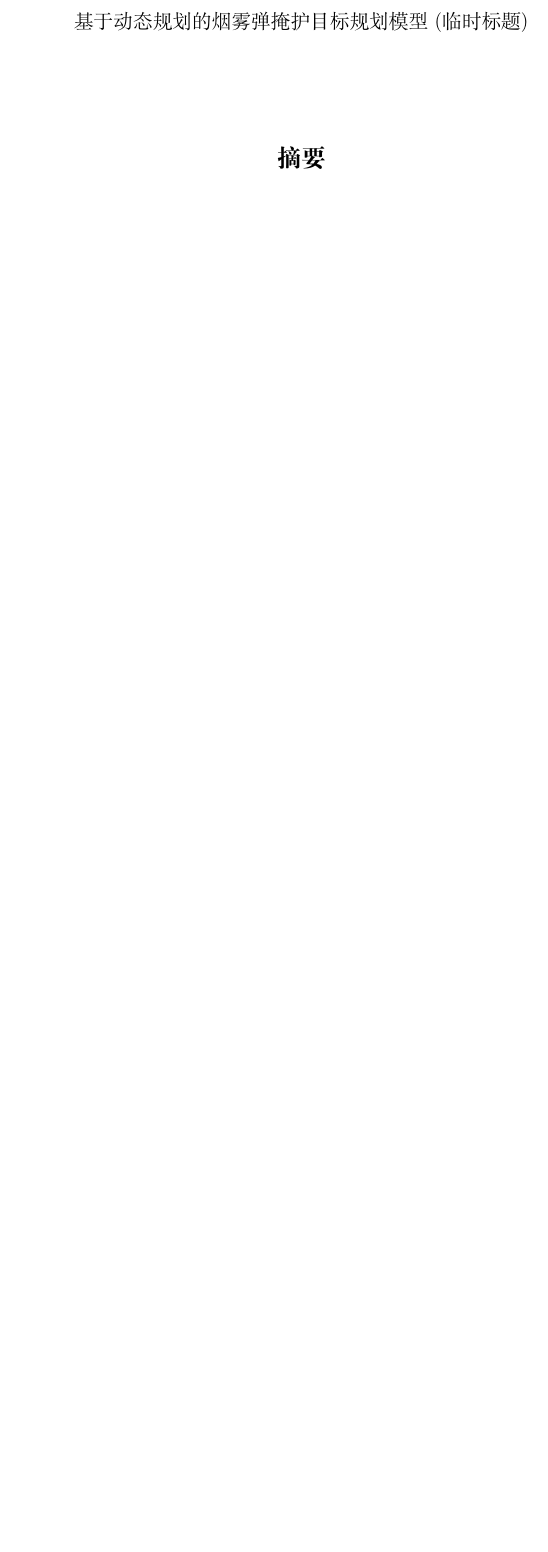
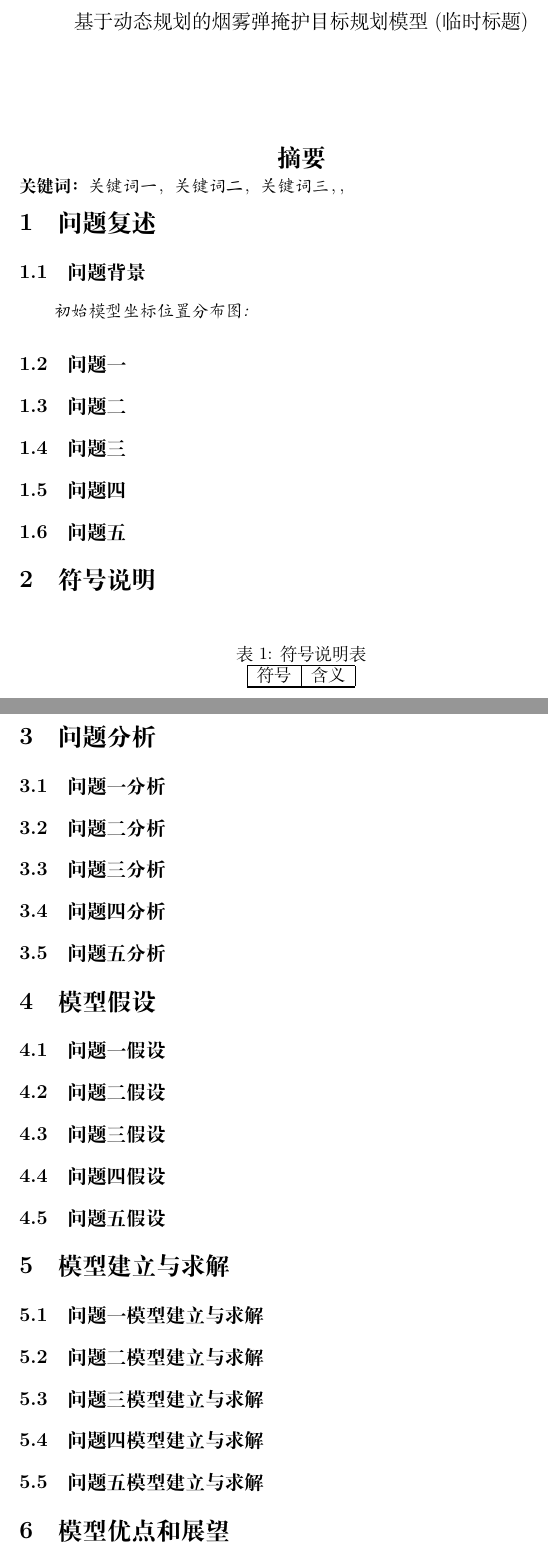
Before and after one commit to mikulovesuki/-------, a LaTeX document (shumo.tex): part of the page before the commit and two parts of pages 1 and 2 of 2 after it, the two joined at a grey line, cut so that both start at the same text, the shorter picture padded with empty space. Compiled offline with XeLaTeX.

Commit message:
论文初始框架

```diff
--- a/shumo.tex
+++ b/shumo.tex
@@ -34,7 +34,81 @@
 \section*{摘要}
 \end{center}
 \vspace{-1em}
+
+
 \noindent
 
-\section{}
+
+\noindent
+\textbf{关键词：}\textit{关键词一}，\textit{关键词二}，\textit{关键词三}，\textit{}，\textit{}
+
+
+
+\section{问题复述}
+
+\subsection{问题背景}
+
+\textit{初始模型坐标位置分布图:}
+
+\subsection{问题一}
+
+\subsection{问题二}
+
+\subsection{问题三}
+
+\subsection{问题四}
+
+\subsection{问题五}
+
+\section{符号说明}
+
+\begin{table}[H]
+\centering
+\caption{符号说明表}
+\begin{tabular}{|c|l|}
+\hline
+符号 & 含义 \\
+\hline
+
+\hline
+\end{tabular}
+\end{table}
+
+\section{问题分析}
+
+\subsection{问题一分析}
+
+\subsection{问题二分析}
+
+\subsection{问题三分析}
+
+\subsection{问题四分析}
+
+\subsection{问题五分析}
+
+\section{模型假设}
+
+\subsection{问题一假设}
+
+\subsection{问题二假设}
+
+\subsection{问题三假设}
+
+\subsection{问题四假设}
+
+\subsection{问题五假设}
+
+\section{模型建立与求解}
+
+\subsection{问题一模型建立与求解}
+
+\subsection{问题二模型建立与求解}
+
+\subsection{问题三模型建立与求解}
+
+\subsection{问题四模型建立与求解}
+
+\subsection{问题五模型建立与求解}
+
+\section{模型优点和展望}
 \end{document}
```
Also changed, not shown: shumo.pdf, 5 other files.
